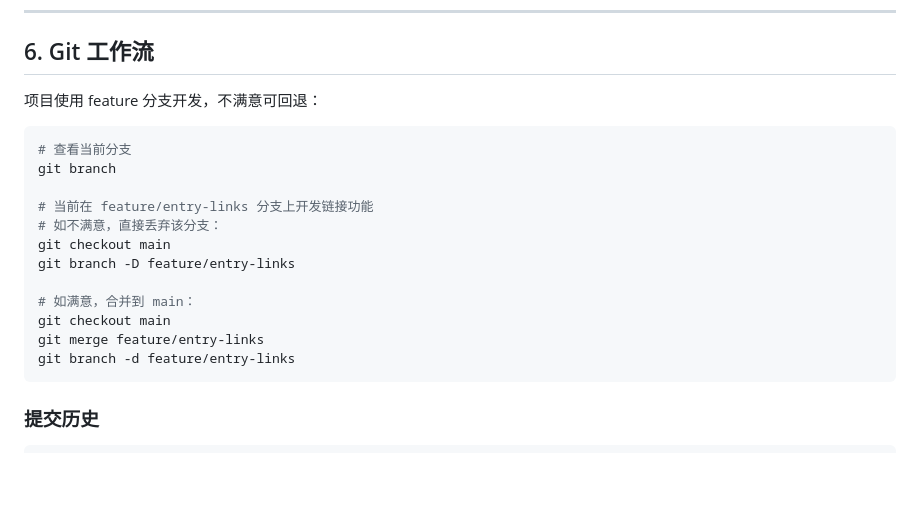
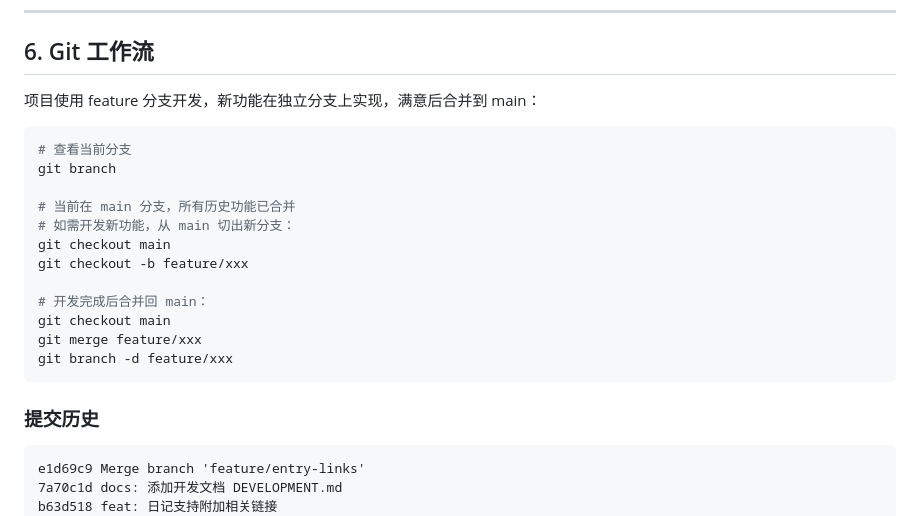
Before and after one commit to coyomii/life-timeline, a Markdown page: DEVELOPMENT.md, the part around the change. Drawn GitHub-style; blank space fills up the shorter version.

Commit message:
docs: 更新开发文档，反映 feature/entry-links 已合并

````diff
--- a/DEVELOPMENT.md
+++ b/DEVELOPMENT.md
@@ -124,26 +124,29 @@ life-timeline/
 
 ## 6. Git 工作流
 
-项目使用 feature 分支开发，不满意可回退：
+项目使用 feature 分支开发，新功能在独立分支上实现，满意后合并到 main：
 
 ```bash
 # 查看当前分支
 git branch
 
-# 当前在 feature/entry-links 分支上开发链接功能
-# 如不满意，直接丢弃该分支：
+# 当前在 main 分支，所有历史功能已合并
+# 如需开发新功能，从 main 切出新分支：
 git checkout main
-git branch -D feature/entry-links
+git checkout -b feature/xxx
 
-# 如满意，合并到 main：
+# 开发完成后合并回 main：
 git checkout main
-git merge feature/entry-links
-git branch -d feature/entry-links
+git merge feature/xxx
+git branch -d feature/xxx
 ```
 
 ### 提交历史
 
 ```
+e1d69c9 Merge branch 'feature/entry-links'
+7a70c1d docs: 添加开发文档 DEVELOPMENT.md
+b63d518 feat: 日记支持附加相关链接
 ce47e43 chore: 更新数据文件和规划文档
 b12e719 fix: 放宽布局宽度，减少宽屏边缘空旷感
 0a01d78 refactor: 参考 Ech0 项目全面重设计 UI
````
